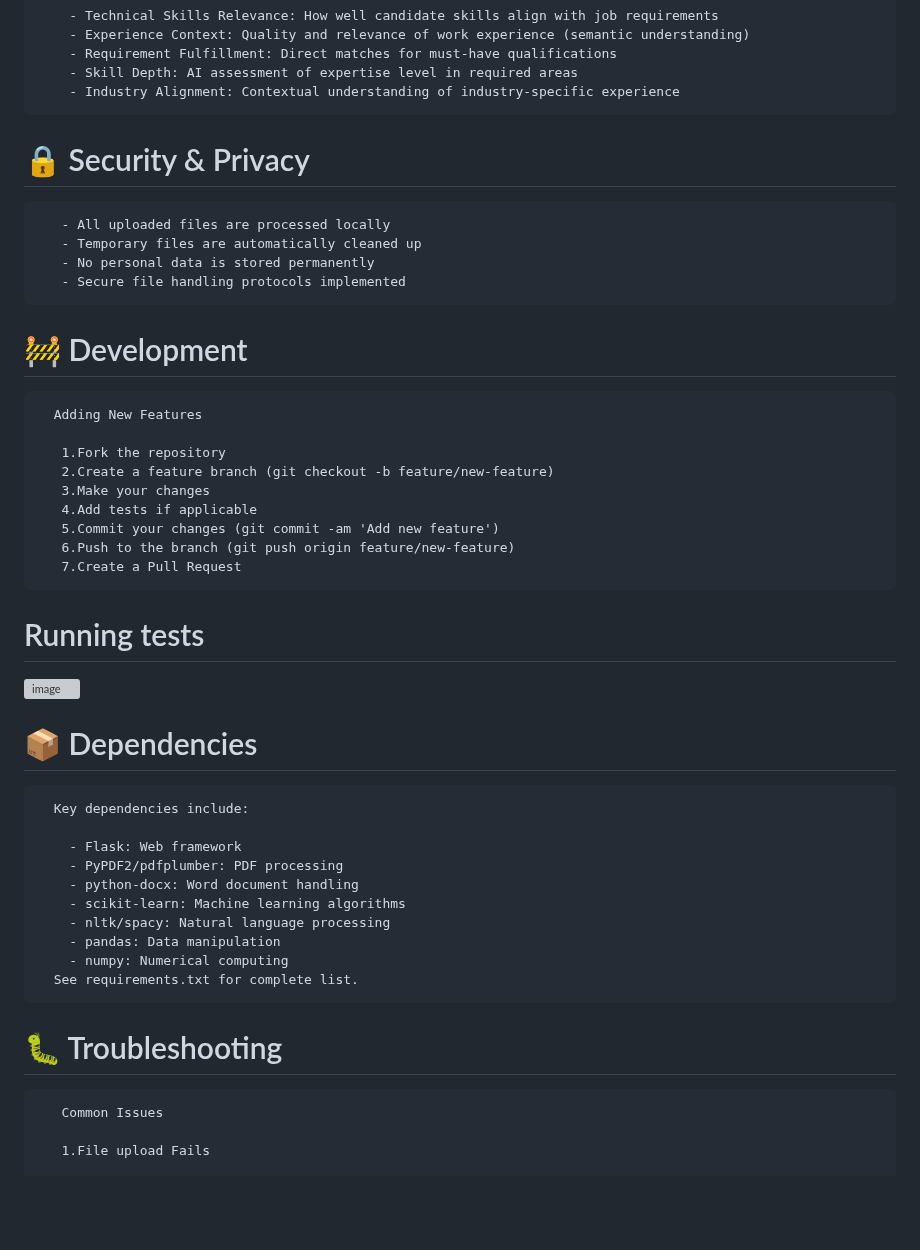
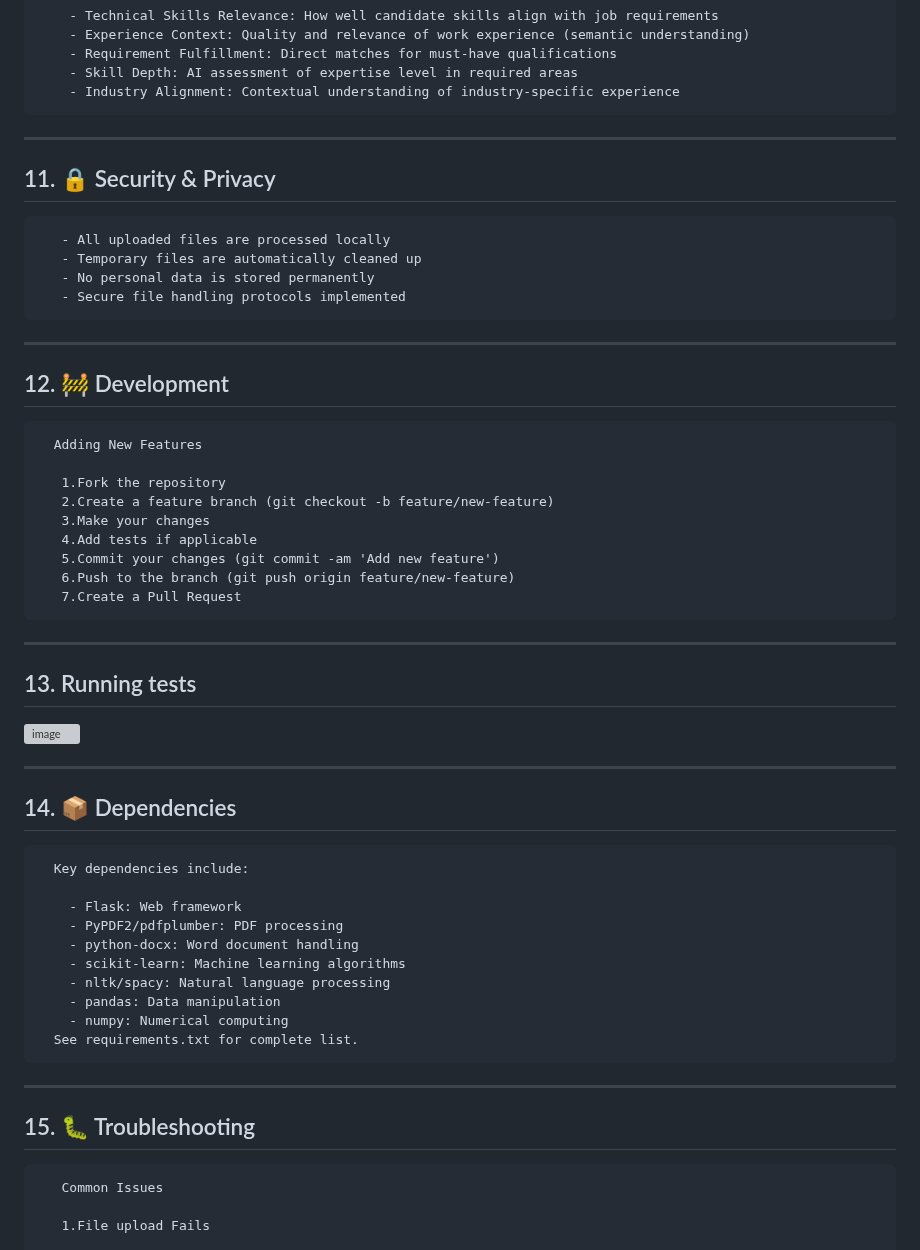
Before and after one commit to BijayaThebe/Bitskraft-CV-Scanner, a Markdown page: README.md, the part around one of its changes. GitHub-like rendering; blank space fills up the shorter version; grey boxes are pictures that could not be loaded.

```diff
--- a/README.md
+++ b/README.md
@@ -156,15 +178,18 @@ graph TD
         - Skill Depth: AI assessment of expertise level in required areas
         - Industry Alignment: Contextual understanding of industry-specific experience
 
+   ---
 
-  # 🔒 Security & Privacy
+  ## 11. 🔒 Security & Privacy
 
        - All uploaded files are processed locally
        - Temporary files are automatically cleaned up
        - No personal data is stored permanently
        - Secure file handling protocols implemented
 
-  # 🚧 Development
+   ---
+
+  ## 12. 🚧 Development
 
       Adding New Features
 
@@ -176,11 +201,16 @@ graph TD
        6.Push to the branch (git push origin feature/new-feature)
        7.Create a Pull Request
 
- # Running tests
+   ---
+
+ ## 13. Running tests
 
 <img width="778" height="206" alt="image" src="https://github.com/user-attachments/assets/dfb5c925-e5f5-40ea-8aa2-271602c9f5f2" />
 
- # 📦 Dependencies
+---
+
+
+ ## 14. 📦 Dependencies
 
       Key dependencies include:
 
@@ -192,8 +222,9 @@ graph TD
         - pandas: Data manipulation
         - numpy: Numerical computing
       See requirements.txt for complete list.
+   ---
 
- # 🐛 Troubleshooting
+ ## 15. 🐛 Troubleshooting
 
        Common Issues
 
```
Also changed, not shown: other parts of README.md (+55 -30 lines).
